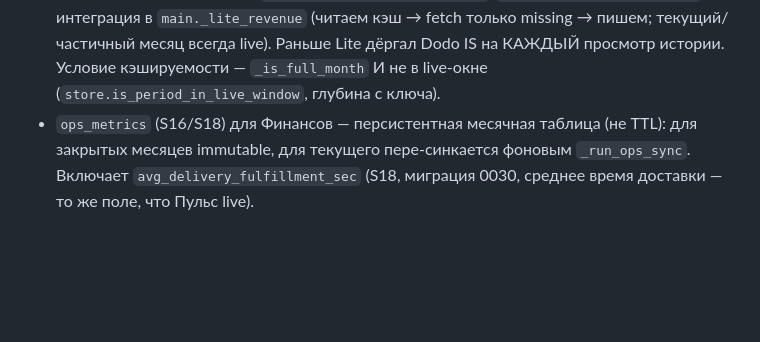
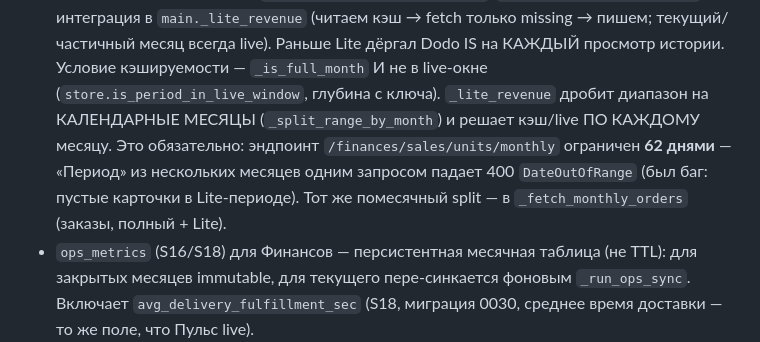
Before and after one commit to mosbot/dodo_pnl, a Markdown page: CLAUDE.md, the part around the change. Drawn GitHub-style; blank space fills up the shorter version.

Commit message:
docs: Lite per-month cache + 62-day split в CLAUDE.md

```diff
--- a/CLAUDE.md
+++ b/CLAUDE.md
@@ -279,6 +279,12 @@ window_to_key, payload JSONB, computed_at)` PK всё это, insert-only
   частичный месяц всегда live). Раньше Lite дёргал Dodo IS на КАЖДЫЙ просмотр
   истории. Условие кэшируемости — `_is_full_month` И не в live-окне
   (`store.is_period_in_live_window`, глубина с ключа).
+  `_lite_revenue` дробит диапазон на КАЛЕНДАРНЫЕ МЕСЯЦЫ
+  (`_split_range_by_month`) и решает кэш/live ПО КАЖДОМУ месяцу. Это
+  обязательно: эндпоинт `/finances/sales/units/monthly` ограничен **62 днями** —
+  «Период» из нескольких месяцев одним запросом падает 400 `DateOutOfRange`
+  (был баг: пустые карточки в Lite-периоде). Тот же помесячный split — в
+  `_fetch_monthly_orders` (заказы, полный + Lite).
 - `ops_metrics` (S16/S18) для Финансов — персистентная месячная таблица (не
   TTL): для закрытых месяцев immutable, для текущего пере-синкается фоновым
   `_run_ops_sync`. Включает `avg_delivery_fulfillment_sec` (S18, миграция 0030,
```
